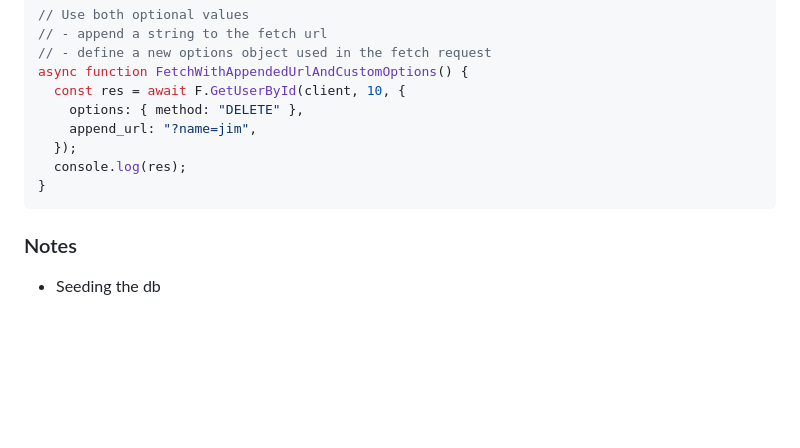
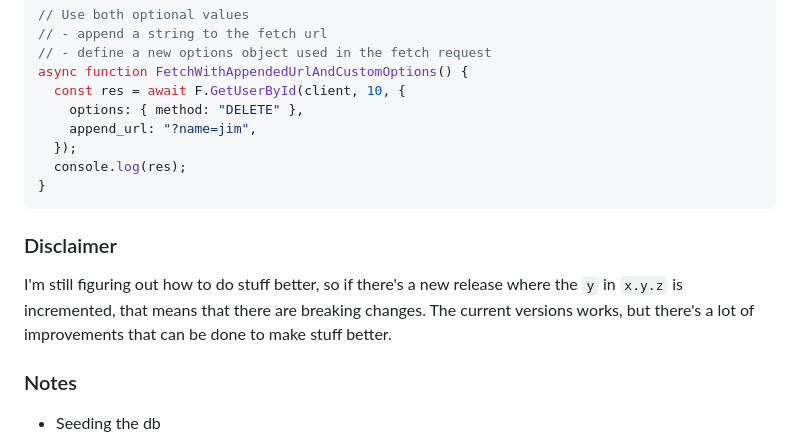
Before and after one commit to tompston/gomarvin, a Markdown page: README.md, the part around the change. GitHub-like rendering; blank space fills up the shorter version.

Commit message:
mini disclaimer about new versions

````diff
--- a/README.md
+++ b/README.md
@@ -125,6 +125,10 @@ async function FetchWithAppendedUrlAndCustomOptions() {
 }
 ```
 
+### Disclaimer
+
+I'm still figuring out how to do stuff better, so if there's a new release where the `y` in `x.y.z` is incremented, that means that there are breaking changes. The current versions works, but there's a lot of improvements that can be done to make stuff better.
+
 ### Notes
 
 - Seeding the db
````
